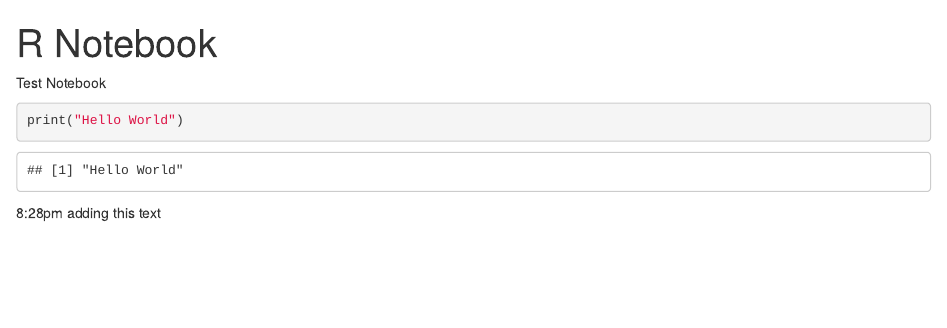
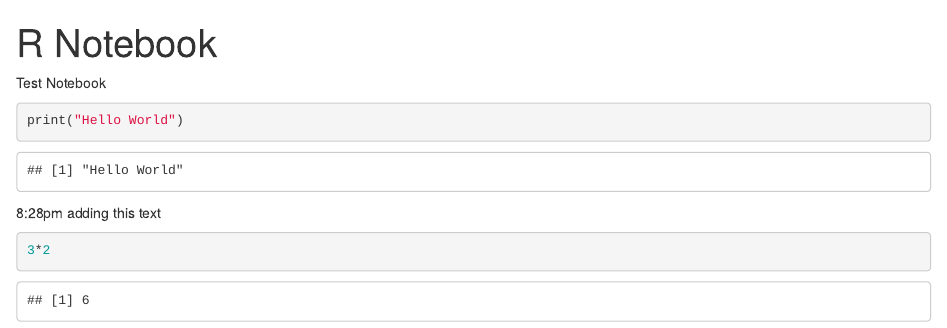
Before and after one commit to LisaGP/Test_Repository, an R Markdown document (Test_Notebook.rmd): the page in a window 1100 px wide, from its top. Rendered offline with R 4.5, knitr and Pandoc, with nearby package versions.

Commit message:
Add a calculation

````diff
--- a/Test_Notebook.rmd
+++ b/Test_Notebook.rmd
@@ -10,3 +10,7 @@ print("Hello World")
 ```
 
 8:28pm adding this text
+
+```{r}
+3*2
+```
````
